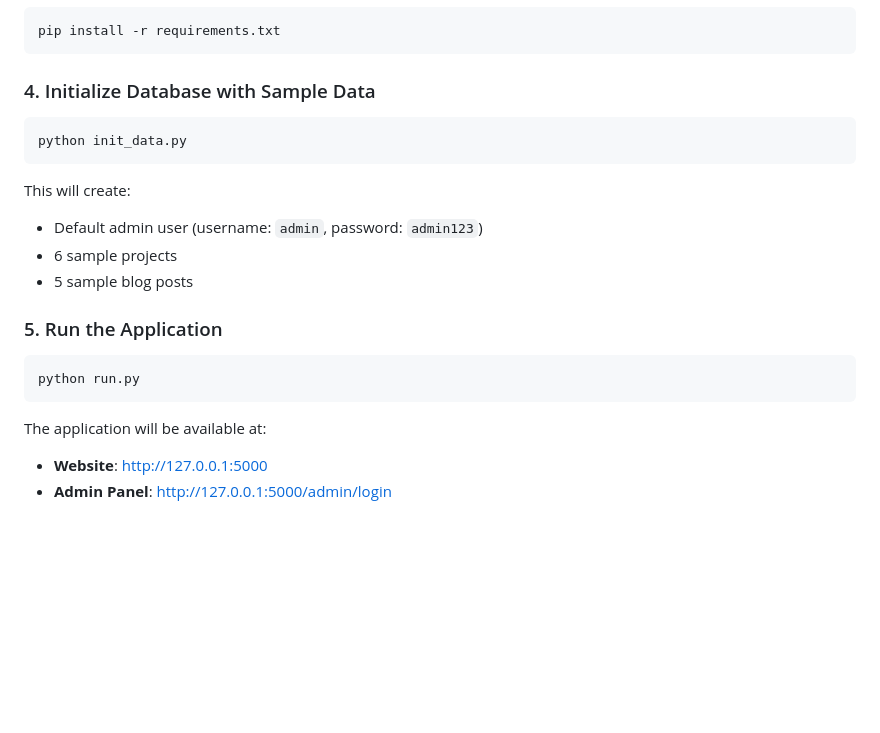
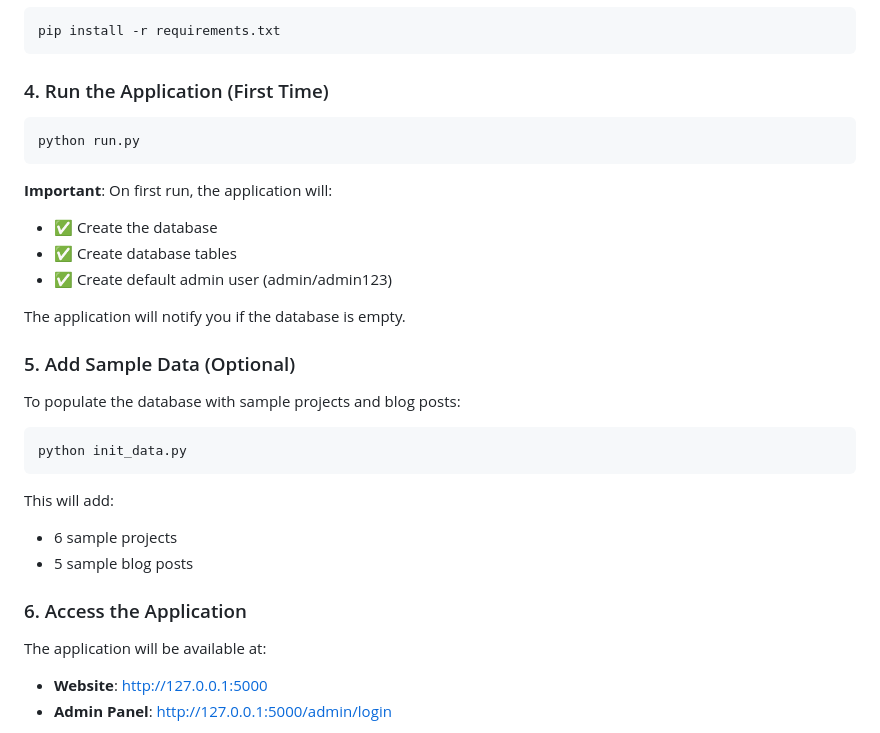
Before and after one commit to Abdulaziz168/flask-portfolio-website, a Markdown page: README.md, the part around the change. Rendered like a GitHub page; blank space fills up the shorter version.

Commit message:
Update README with corrected installation steps
- Clarify that run.py should be executed first
- Explain what happens on first run
- Make init_data.py optional for sample data
- Add clearer step-by-step instructions

````diff
--- a/README.md
+++ b/README.md
@@ -71,22 +71,32 @@ source venv/bin/activate
 pip install -r requirements.txt
 ```
 
-### 4. Initialize Database with Sample Data
+### 4. Run the Application (First Time)
+
+```bash
+python run.py
+```
+
+**Important**: On first run, the application will:
+- ✅ Create the database
+- ✅ Create database tables
+- ✅ Create default admin user (admin/admin123)
+
+The application will notify you if the database is empty.
+
+### 5. Add Sample Data (Optional)
+
+To populate the database with sample projects and blog posts:
 
 ```bash
 python init_data.py
 ```
 
-This will create:
-- Default admin user (username: `admin`, password: `admin123`)
+This will add:
 - 6 sample projects
 - 5 sample blog posts
 
-### 5. Run the Application
-
-```bash
-python run.py
-```
+### 6. Access the Application
 
 The application will be available at:
 - **Website**: http://127.0.0.1:5000
````
